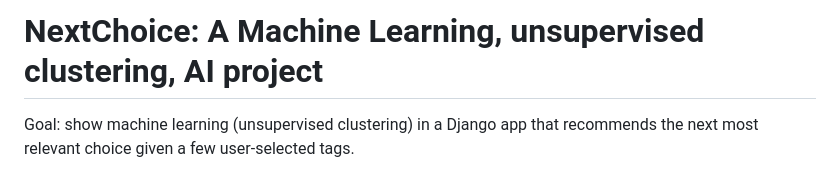
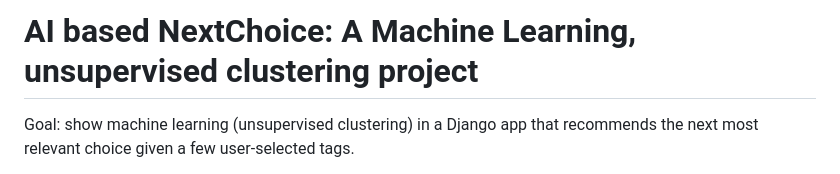
Before and after one commit to chrstsrs/nextchoice, a Markdown page: README.md, the part around the change. GitHub-like rendering.

```diff
--- a/README.md
+++ b/README.md
@@ -1,4 +1,4 @@
-# NextChoice: A Machine Learning, unsupervised clustering, AI project
+# AI based NextChoice: A Machine Learning, unsupervised clustering project
 
 Goal: show machine learning (unsupervised clustering) in a Django app that recommends the next most relevant choice given a few user-selected tags.
 
```
